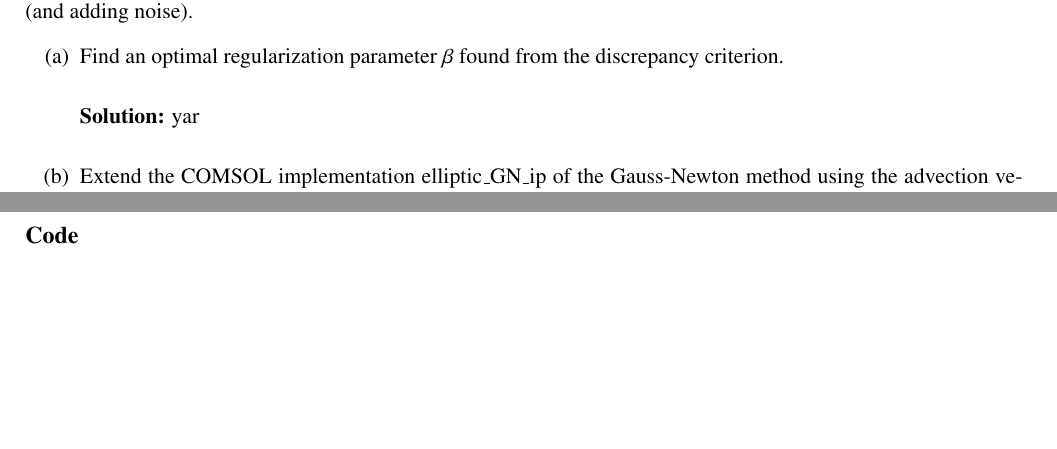
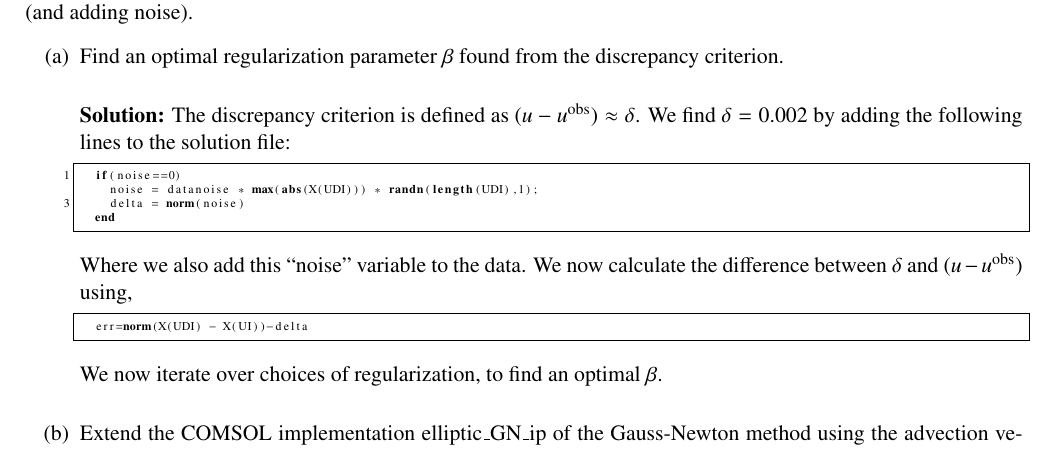
Before and after one commit to nicholasmalaya/arcanus, a LaTeX document (inv_prob/ps5/report.tex): two parts of pages 4 and 5 of 5 before the commit and part of page 4 of 5 after it, the two joined at a grey line, cut so that both start at the same text, the shorter picture padded with empty space. Compiled offline with pdfLaTeX.

Commit message:
updating beta

```diff
--- a/inv_prob/ps5/report.tex
+++ b/inv_prob/ps5/report.tex
@@ -203,7 +203,23 @@ solving the state equation with $m(x, y) = 2$ for $(x - 0.5)^2 + (y -
 	  discrepancy criterion.
 
 \begin{solution}
-yar
+The discrepancy criterion is defined as $(u-u^{\text{obs}}) \approx
+ \delta$. We find $\delta = 0.002$ by adding the following lines to the
+ solution file:
+ \begin{lstlisting}
+  if(noise==0)
+    noise = datanoise * max(abs(X(UDI))) * randn(length(UDI),1);
+    delta = norm(noise)
+  end
+ \end{lstlisting}
+ Where we also add this ``noise'' variable to the data. We now calculate
+ the difference between $\delta$ and $(u-u^{\text{obs}})$ using,
+ \begin{lstlisting}
+  err=norm(X(UDI) - X(UI))-delta
+ \end{lstlisting}
+We now iterate over choices of regularization, to find an optimal
+ $\beta$.
+
 \end{solution}
 
 
@@ -256,8 +272,8 @@ Plot the spectrum of the reduced Hessian with and without regularization
 	  meshes.
 \end{enumerate}
 
-\newpage
-\subsection*{Code}
+%\newpage
+%\subsection*{Code}
 %Here is the code for part c:
 %\lstinputlisting{code/elliptic_sd_ip_adv_TV.m}
 \end{document}
```
